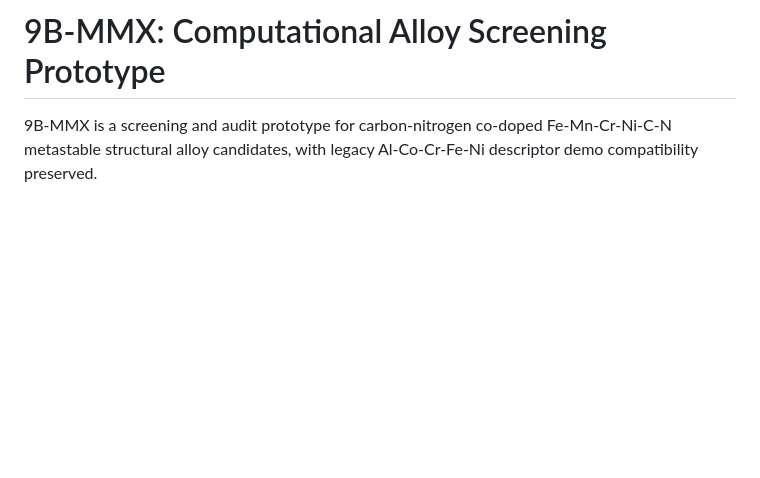
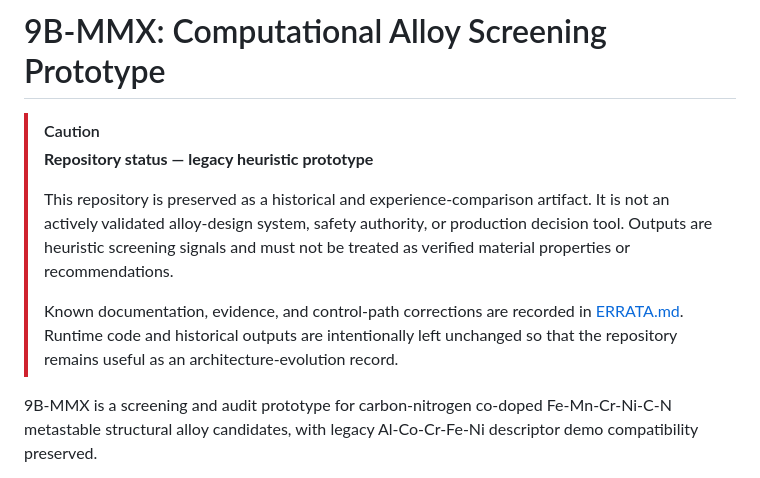
Before and after one commit to infinitus01/9b-mmx-alloy-screening, a Markdown page: README.md, the part around the change. GitHub-like rendering; blank space fills up the shorter version.

Commit message:
docs: mark project as legacy heuristic prototype

```diff
--- a/README.md
+++ b/README.md
@@ -1,4 +1,16 @@
 # 9B-MMX: Computational Alloy Screening Prototype
+
+> [!CAUTION]
+> **Repository status — legacy heuristic prototype**
+>
+> This repository is preserved as a historical and experience-comparison artifact.
+> It is not an actively validated alloy-design system, safety authority, or production
+> decision tool. Outputs are heuristic screening signals and must not be treated as
+> verified material properties or recommendations.
+>
+> Known documentation, evidence, and control-path corrections are recorded in
+> [ERRATA.md](ERRATA.md). Runtime code and historical outputs are intentionally left
+> unchanged so that the repository remains useful as an architecture-evolution record.
 
 9B-MMX is a screening and audit prototype for carbon-nitrogen co-doped Fe-Mn-Cr-Ni-C-N metastable structural alloy candidates, with legacy Al-Co-Cr-Fe-Ni descriptor demo compatibility preserved.
 
```
